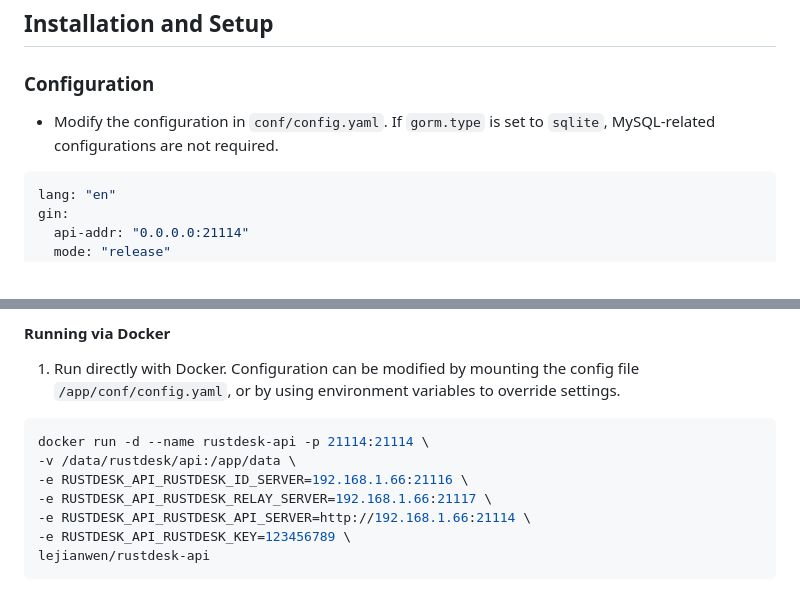
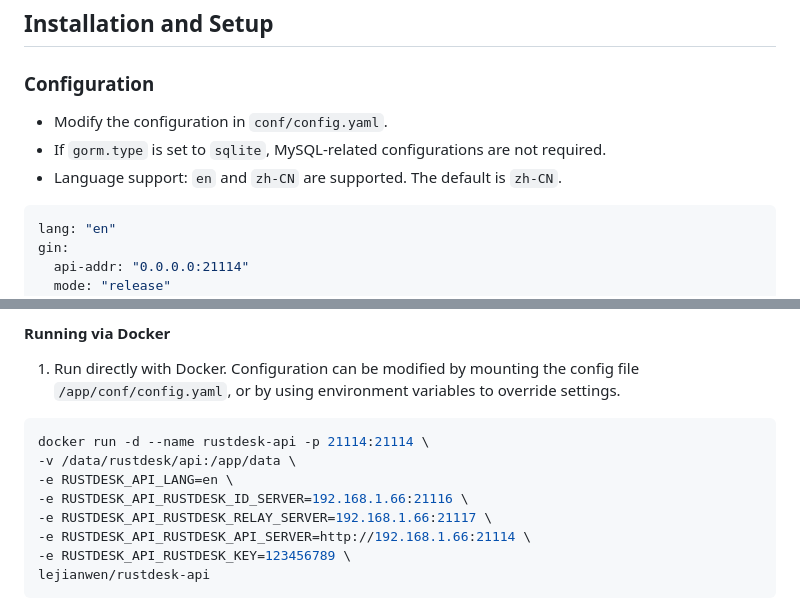
Before and after one commit to lejianwen/rustdesk-api, a Markdown page: README_EN.md, 2 parts joined by grey strips. GitHub-like rendering.

Commit message:
up README

````diff
--- a/README_EN.md
+++ b/README_EN.md
@@ -121,8 +121,9 @@ installation are `admin` `admin`, please change the password immediately.***
 
 ### Configuration
 
-* Modify the configuration in `conf/config.yaml`. If `gorm.type` is set to `sqlite`, MySQL-related configurations are
-  not required.
+* Modify the configuration in `conf/config.yaml`.
+* If `gorm.type` is set to `sqlite`, MySQL-related configurations are not required.
+* Language support: `en` and `zh-CN` are supported. The default is `zh-CN`.
 
 ```yaml
 lang: "en"
@@ -184,6 +185,7 @@ rustdesk:
 ```bash
 docker run -d --name rustdesk-api -p 21114:21114 \
 -v /data/rustdesk/api:/app/data \
+-e RUSTDESK_API_LANG=en \
 -e RUSTDESK_API_RUSTDESK_ID_SERVER=192.168.1.66:21116 \
 -e RUSTDESK_API_RUSTDESK_RELAY_SERVER=192.168.1.66:21117 \
 -e RUSTDESK_API_RUSTDESK_API_SERVER=http://192.168.1.66:21114 \
````
Also changed, not shown: README.md (+4 -4 lines).
